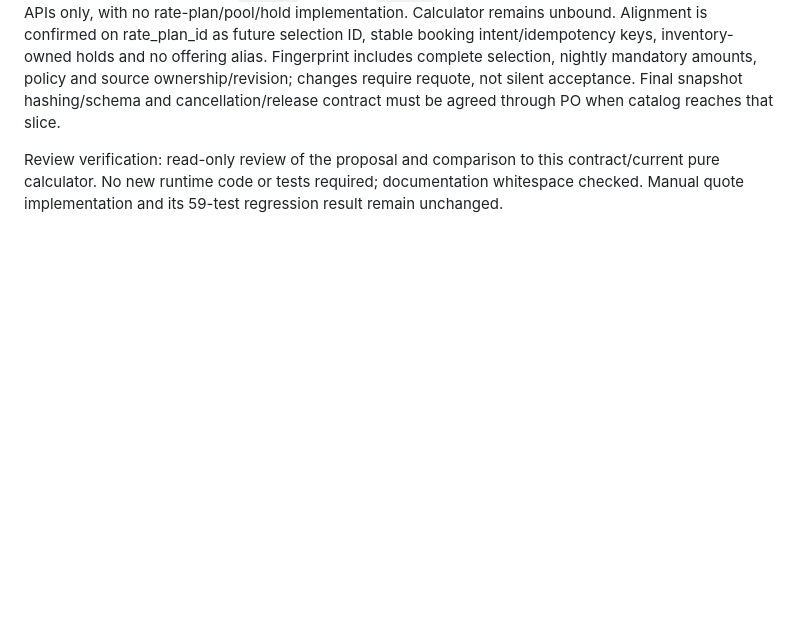
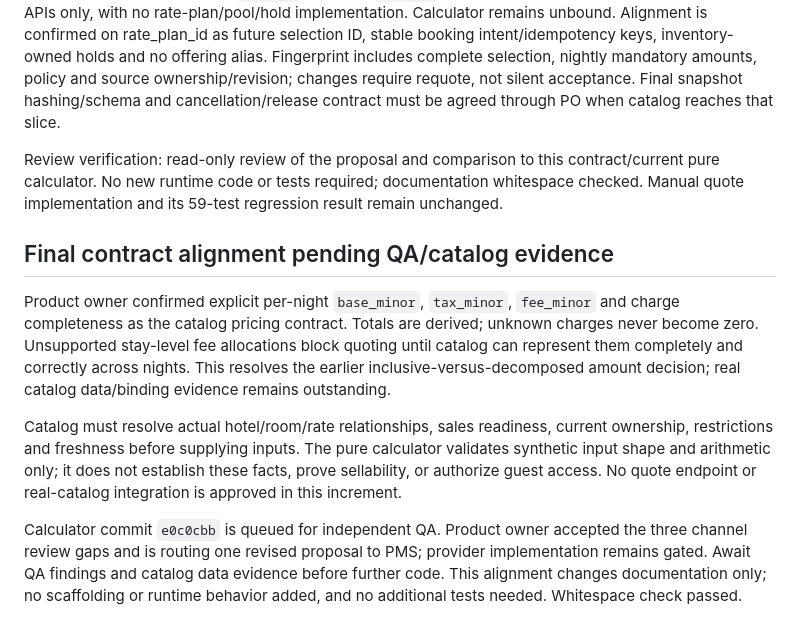
Before and after one commit to rassiriyage/niwadu-v2, a Markdown page: tasks/components/bookings.md, the part around the change. Rendered like a GitHub page; blank space fills up the shorter version.

Commit message:
docs: align quote charges with catalog contract

```diff
--- a/tasks/components/bookings.md
+++ b/tasks/components/bookings.md
@@ -158,3 +158,11 @@ No extension rejection is needed on the basic hold/intent architecture. The firs
 Catalog follow-up received at `780b7f1` (contract `5202ee5`): Stage A1 supplies integer room IDs and read APIs only, with no rate-plan/pool/hold implementation. Calculator remains unbound. Alignment is confirmed on rate_plan_id as future selection ID, stable booking intent/idempotency keys, inventory-owned holds and no offering alias. Fingerprint includes complete selection, nightly mandatory amounts, policy and source ownership/revision; changes require requote, not silent acceptance. Final snapshot hashing/schema and cancellation/release contract must be agreed through PO when catalog reaches that slice.
 
 Review verification: read-only review of the proposal and comparison to this contract/current pure calculator. No new runtime code or tests required; documentation whitespace checked. Manual quote implementation and its 59-test regression result remain unchanged.
+
+## Final contract alignment pending QA/catalog evidence
+
+Product owner confirmed explicit per-night `base_minor`, `tax_minor`, `fee_minor` and charge completeness as the catalog pricing contract. Totals are derived; unknown charges never become zero. Unsupported stay-level fee allocations block quoting until catalog can represent them completely and correctly across nights. This resolves the earlier inclusive-versus-decomposed amount decision; real catalog data/binding evidence remains outstanding.
+
+Catalog must resolve actual hotel/room/rate relationships, sales readiness, current ownership, restrictions and freshness before supplying inputs. The pure calculator validates synthetic input shape and arithmetic only; it does not establish these facts, prove sellability, or authorize guest access. No quote endpoint or real-catalog integration is approved in this increment.
+
+Calculator commit `e0c0cbb` is queued for independent QA. Product owner accepted the three channel review gaps and is routing one revised proposal to PMS; provider implementation remains gated. Await QA findings and catalog data evidence before further code. This alignment changes documentation only; no scaffolding or runtime behavior added, and no additional tests needed. Whitespace check passed.
```
